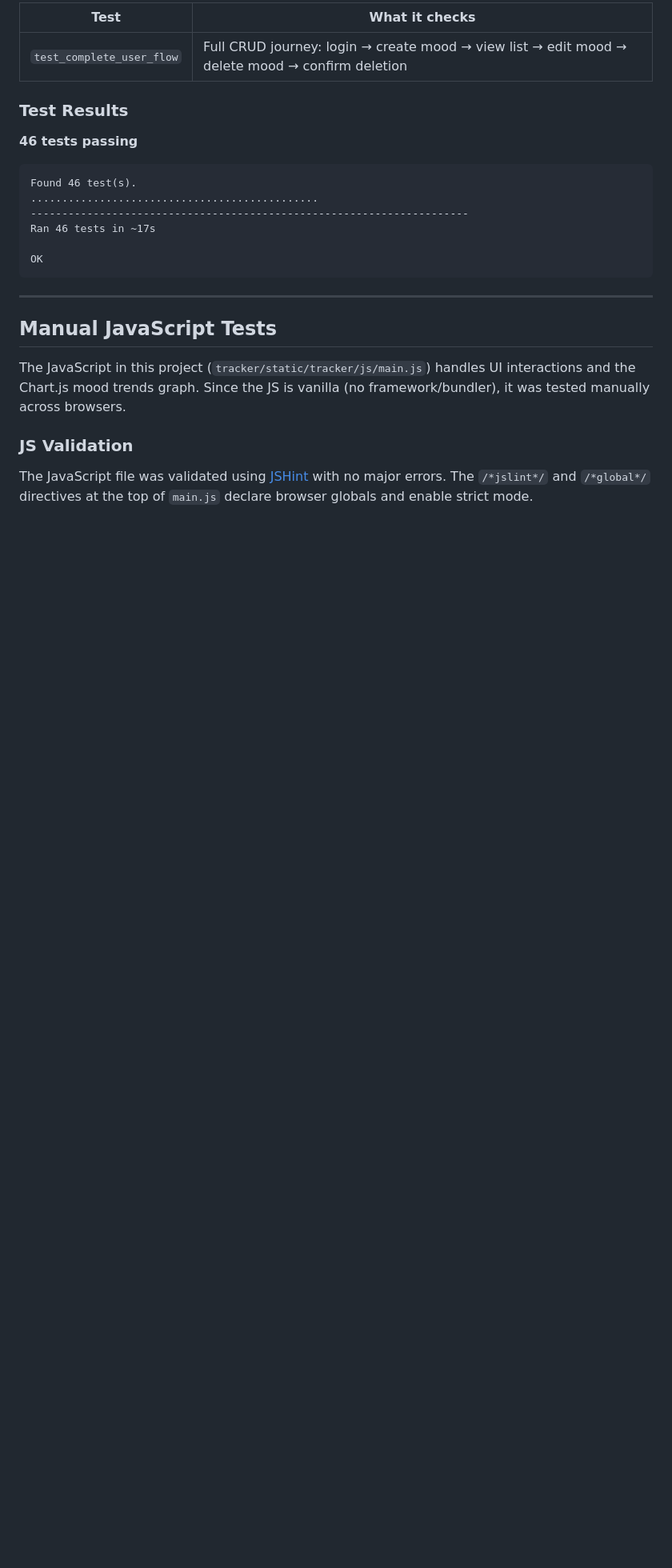
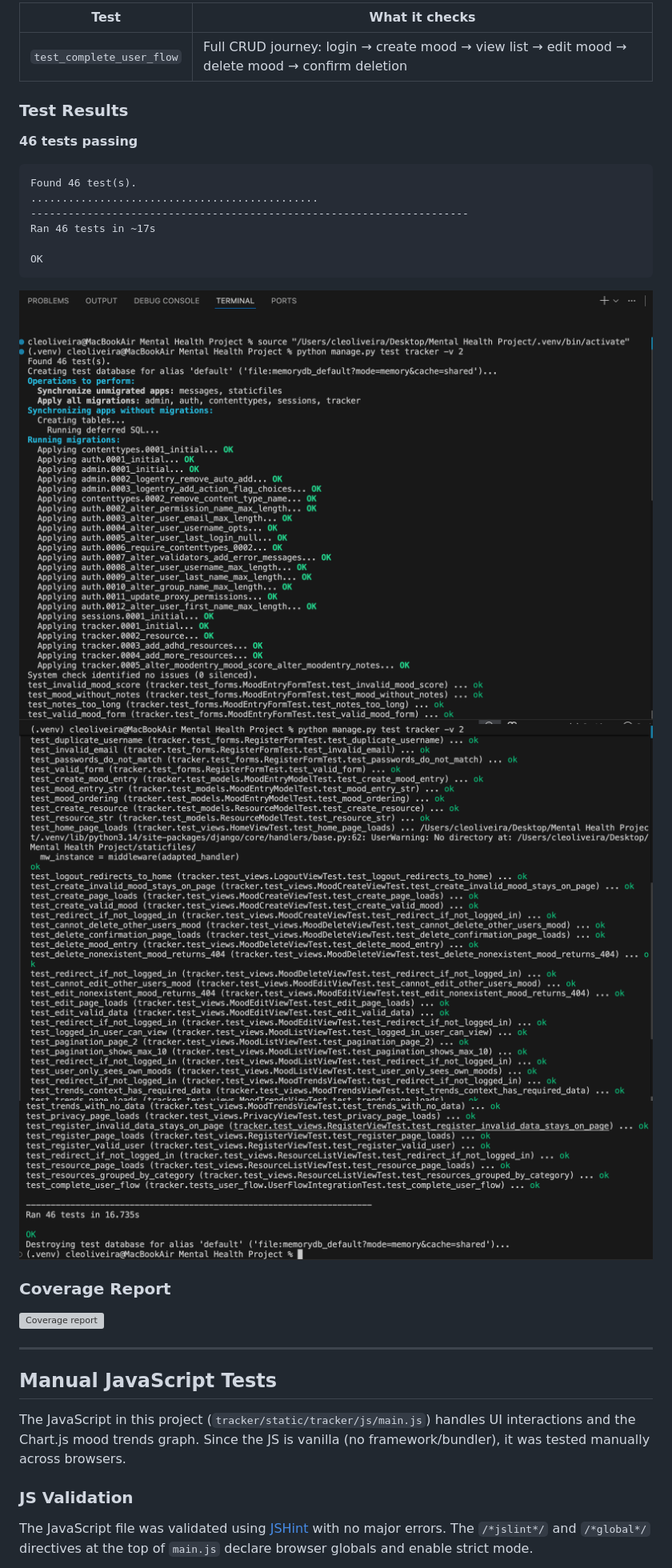
Before and after one commit to oliveiracle/mental-health-tracker, a Markdown page: docs/TESTING.md, the part around one of its changes. Shown at 80% size. Drawn GitHub-style; pictures changed too: docs/terminal-tests/test-results-1.png (added), docs/terminal-tests/test-results-2.png (added), docs/terminal-tests/test-results-3.png (added); blank space fills up the shorter version; grey boxes are pictures that could not be loaded.

````diff
--- a/docs/TESTING.md
+++ b/docs/TESTING.md
@@ -123,6 +123,14 @@ Ran 46 tests in ~17s
 OK
 ```
 
+![Django test results - part 1](terminal-tests/test-results-1.png)
+![Django test results - part 2](terminal-tests/test-results-2.png)
+![Django test results - part 3](terminal-tests/test-results-3.png)
+
+### Coverage Report
+
+![Coverage report](coverage/coverage-report.png)
+
 ---
 
 ## Manual JavaScript Tests
````
Also changed, not shown: other parts of docs/TESTING.md (+28 -0 lines), README.md (+15 -15 lines), docs/terminal-tests/django-tests-results.png (deleted), docs/terminal-tests/teste-results.png (deleted), 4 other files.
